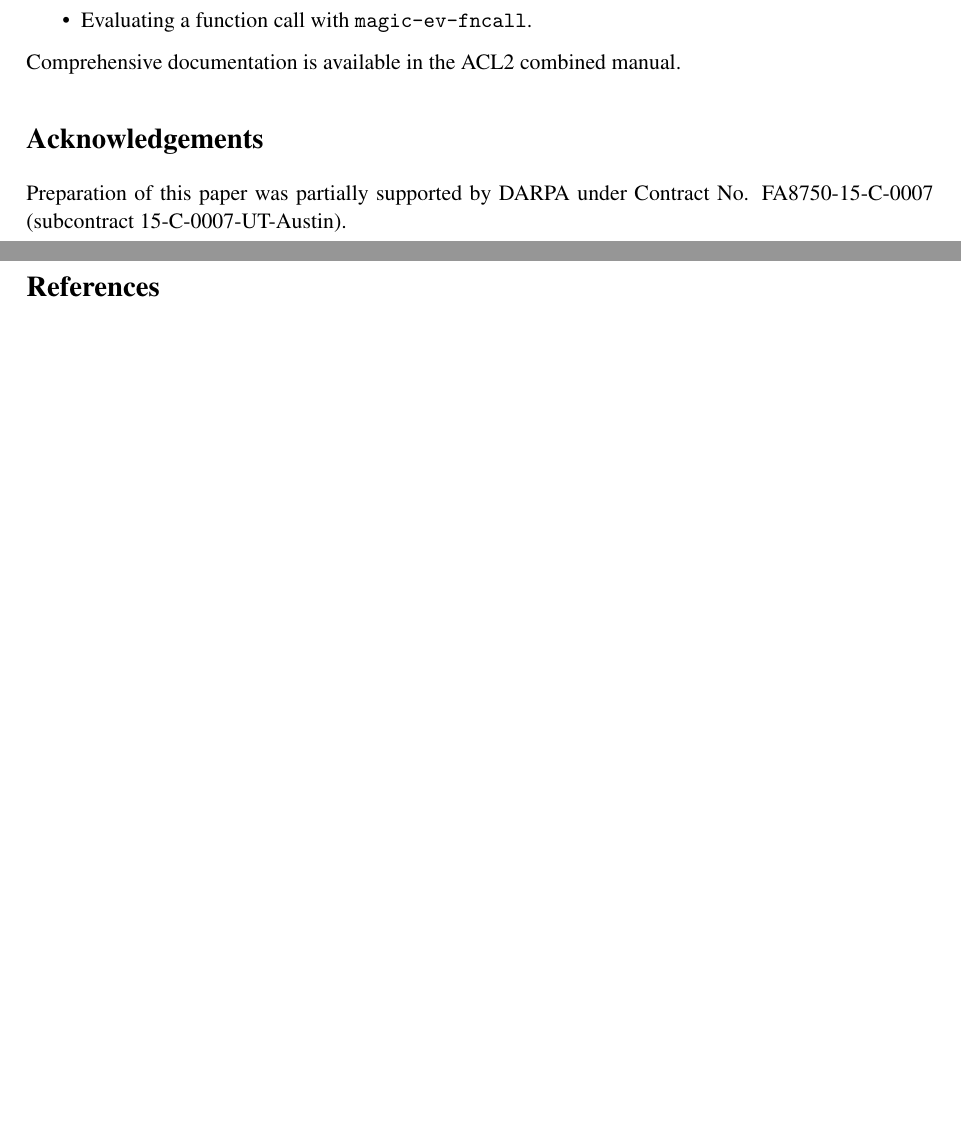
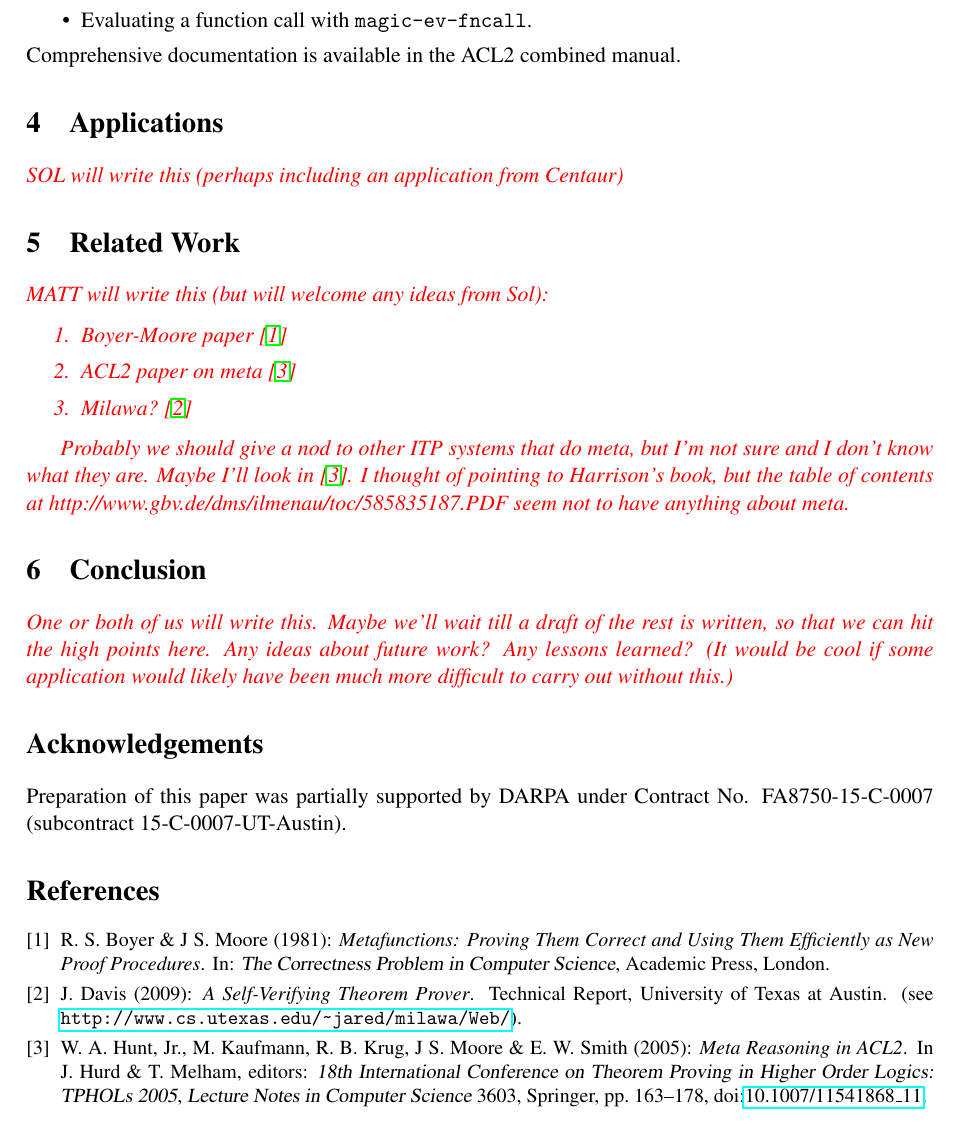
Before and after one commit to solswords/meta-extract, a LaTeX paper (paper.tex, which reads applications.tex, conclusion.tex, related.tex): two parts of pages 3 and 4 of 4 before the commit and part of page 4 of 5 after it, the two joined at a grey line, cut so that both start at the same text, the shorter picture padded with empty space. Compiled offline with pdfLaTeX; a LaTeX package or settings file that is missing is left out.

Commit message:
Structure fleshed out.

```diff
--- /dev/null
+++ b/applications.tex
@@ -0,0 +1,2 @@
+{\it \color{red} SOL will write this (perhaps including an application
+  from Centaur)}
--- /dev/null
+++ b/conclusion.tex
@@ -0,0 +1,5 @@
+{\it \color{red} One or both of us will write this.  Maybe we'll wait
+  till a draft of the rest is written, so that we can hit the high
+  points here.  Any ideas about future work?  Any lessons learned?
+  (It would be cool if some application would likely have been much
+  more difficult to carry out without this.)}
--- a/paper.tex
+++ b/paper.tex
@@ -7,6 +7,7 @@
 \usepackage[shortcuts]{extdash}
 % \usepackage{bigfoot}
 % \usepackage{tikz}
+\usepackage{color}
 
 % \newtheorem{theorem}{Theorem}
 % \newtheorem{corollary}{Corollary}
@@ -53,3 +59,14 @@ Austin, TX, USA}
+\section{Applications}
+\label{sec:applications}
+\input{applications}
+
+\section{Related Work}
+\label{sec:related}
+\input{related}
+
+\section{Conclusion}
+\label{sec:conclusion}
+\input{conclusion}
 
 \section*{Acknowledgements}
 
--- /dev/null
+++ b/related.tex
@@ -0,0 +1,28 @@
+{\it \color{red} MATT will write this (but will welcome any ideas from
+  Sol):
+
+\begin{enumerate}
+
+\item Boyer-Moore paper~\cite{meta}
+\item ACL2 paper on meta~\cite{meta-05}
+\item Milawa?~\cite{davis09}
+
+\end{enumerate}
+
+Probably we should give a nod to other ITP systems that do meta, but
+I'm not sure and I don't know what they are.  Maybe I'll look in
+\cite{meta-05}.  I thought of pointing to Harrison's book, but the
+table of contents at http://www.gbv.de/dms/ilmenau/toc/585835187.PDF
+seem not to have anything about meta.
+
+% @book{Harrison:2009:HPL:1540610,
+%  author = {Harrison, John},
+%  title = {Handbook of Practical Logic and Automated Reasoning},
+%  year = {2009},
+%  isbn = {0521899575, 9780521899574},
+%  edition = {1st},
+%  publisher = {Cambridge University Press},
+%  address = {New York, NY, USA},
+% }
+
+}
```
Also changed, not shown: intro.tex (+9 -0 lines), meta-extract.tex (added, +13 -0 lines), paper.bib (+16 -0 lines), wrapper.tex (+1 -1 lines), paper.tex (7 more changed lines).
